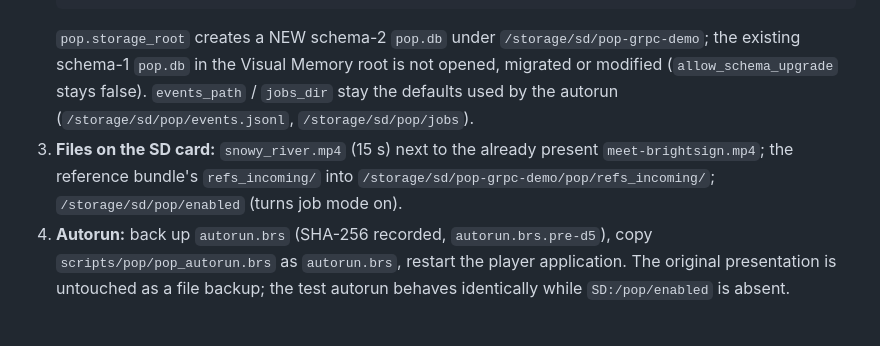
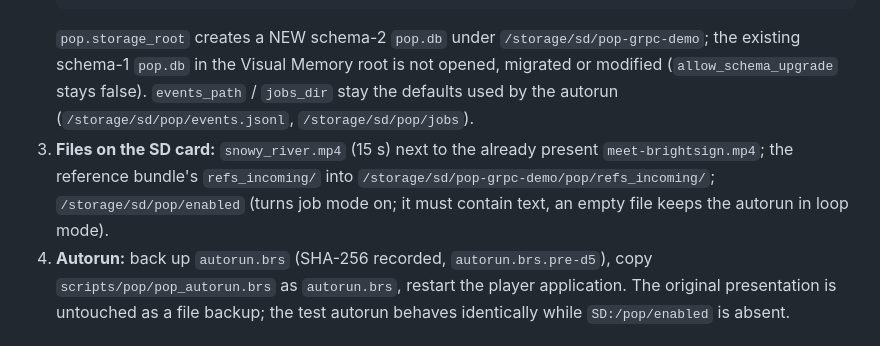
Before and after one commit to brightsign/argus-audience-measurement-extension, a Markdown page: docs/RESILIENCE_PROOF_OF_PLAY_HW_TEST_PLAN.md, the part around the change. Rendered like a GitHub page.

````diff
--- a/docs/RESILIENCE_PROOF_OF_PLAY_HW_TEST_PLAN.md
+++ b/docs/RESILIENCE_PROOF_OF_PLAY_HW_TEST_PLAN.md
@@ -160,7 +160,7 @@ The original presentation is not modified. For the demonstration the existing D5
               "capture_backend": "resilience_grpc", "allow_test_jobs": true } }
    ```
    `pop.storage_root` creates a NEW schema-2 `pop.db` under `/storage/sd/pop-grpc-demo`; the existing schema-1 `pop.db` in the Visual Memory root is not opened, migrated or modified (`allow_schema_upgrade` stays false). `events_path` / `jobs_dir` stay the defaults used by the autorun (`/storage/sd/pop/events.jsonl`, `/storage/sd/pop/jobs`).
-3. **Files on the SD card:** `snowy_river.mp4` (15 s) next to the already present `meet-brightsign.mp4`; the reference bundle's `refs_incoming/` into `/storage/sd/pop-grpc-demo/pop/refs_incoming/`; `/storage/sd/pop/enabled` (turns job mode on).
+3. **Files on the SD card:** `snowy_river.mp4` (15 s) next to the already present `meet-brightsign.mp4`; the reference bundle's `refs_incoming/` into `/storage/sd/pop-grpc-demo/pop/refs_incoming/`; `/storage/sd/pop/enabled` (turns job mode on; it must contain text, an empty file keeps the autorun in loop mode).
 4. **Autorun:** back up `autorun.brs` (SHA-256 recorded, `autorun.brs.pre-d5`), copy `scripts/pop/pop_autorun.brs` as `autorun.brs`, restart the player application. The original presentation is untouched as a file backup; the test autorun behaves identically while `SD:/pop/enabled` is absent.
 
 ### 12.3 Demonstration procedure (after approval)
````
Also changed, not shown: docs/ARGUS_D1_D5_FINAL_LIVE_DEMO.md (added, +112 -0 lines).
